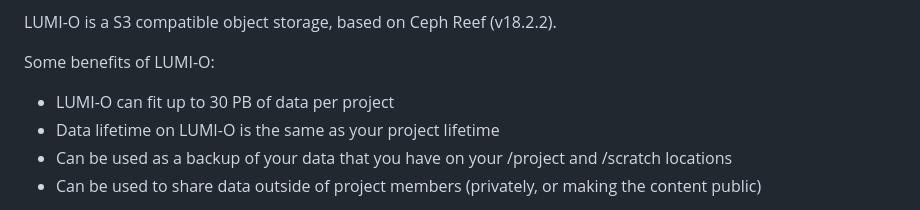
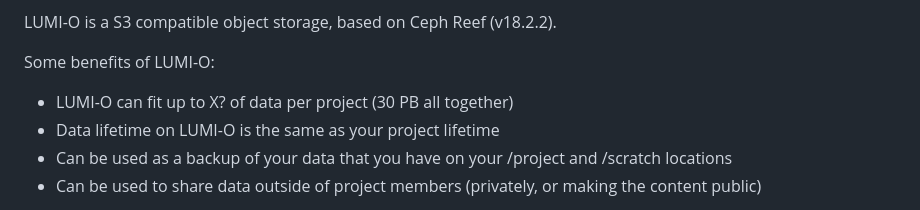
Before and after one commit to Lumi-supercomputer/lumi-self-learning, a Markdown page: content/19b-object-storage-lumio.md, the part around the change. Rendered like a GitHub page.

Commit message:
correcting some lumi-o info

```diff
--- a/content/19b-object-storage-lumio.md
+++ b/content/19b-object-storage-lumio.md
@@ -5,7 +5,7 @@ All your data doesn't fit to the filesystem on LUMI? You don't actively need it,
 LUMI-O is a S3 compatible object storage, based on Ceph Reef (v18.2.2).
 
 Some benefits of LUMI-O:
-- LUMI-O can fit up to 30 PB of data per project
+- LUMI-O can fit up to X? of data per project (30 PB all together)
 - Data lifetime on LUMI-O is the same as your project lifetime
 - Can be used as a backup of your data that you have on your /project and /scratch locations
 - Can be used to share data outside of project members (privately, or making the content public)
```
